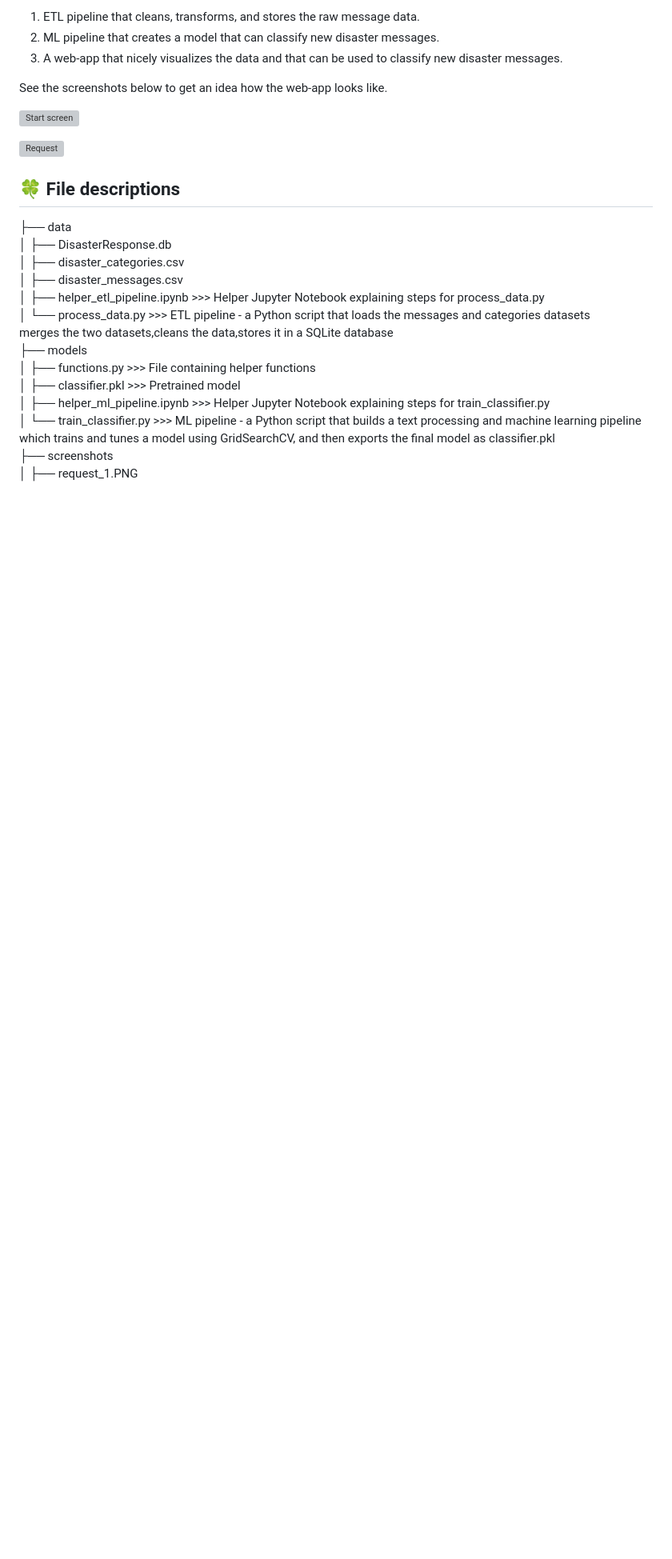
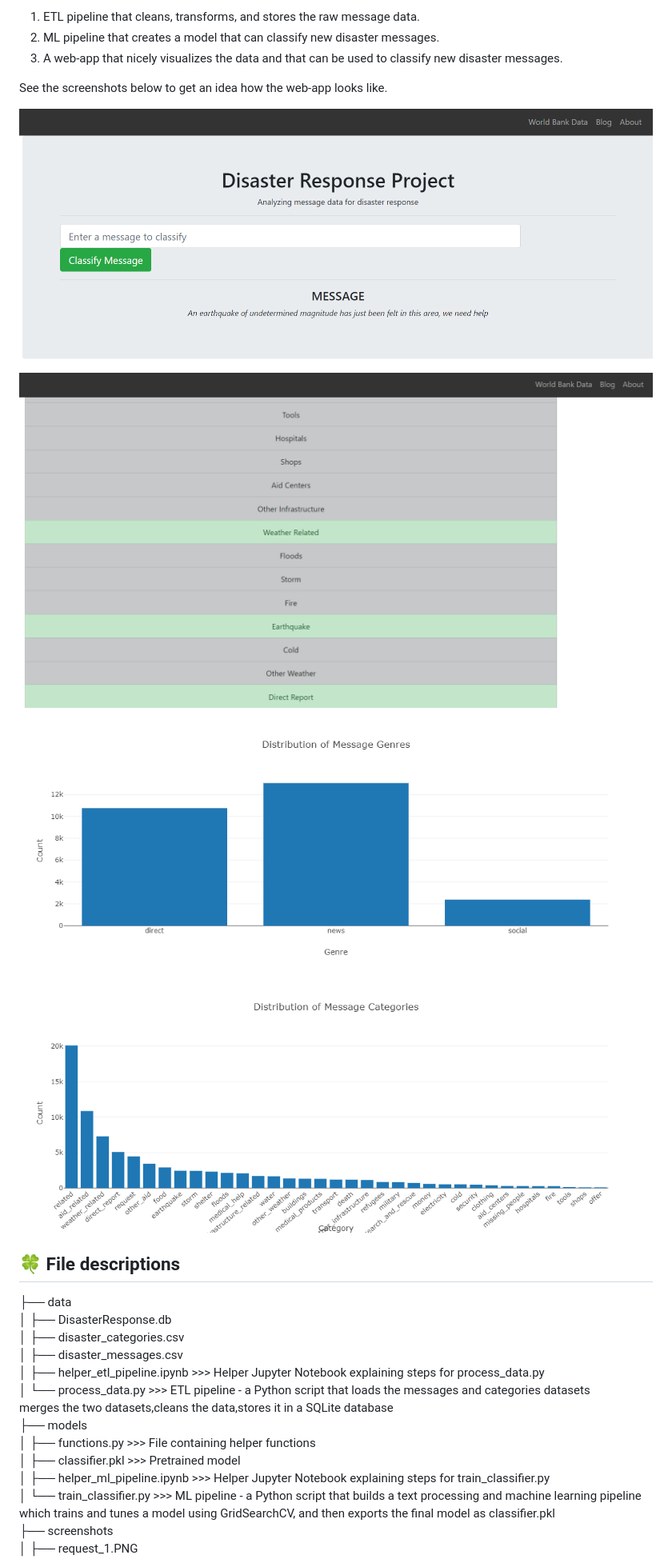
Before and after one commit to kirtoka/Disaster_Response_Pipeline, a Markdown page: README.md, the part around the change. Shown: that part at 80% size. Drawn GitHub-style; pictures changed too: screenshots/Screenshot_2.png (added), screenshots/Screenshot_3.png (added); blank space fills up the shorter version; grey boxes are pictures that could not be loaded.

Commit message:
scnreenshots

```diff
--- a/README.md
+++ b/README.md
@@ -29,9 +29,13 @@ pipelines that clean/transform the information and build a model to classify the
 
 See the screenshots below to get an idea how the web-app looks like.
 
-![Start screen](./screenshots/start_screen.PNG?raw=true "Start screen")
+![Start screen](./screenshots/Screenshot_2.png?raw=true "Enter message")
 
-![Request](./screenshots/request_1.PNG?raw=true "Request")
+![Request](./screenshots/Screenshot_3.png?raw=true "Result")
+
+![Request](./screenshots/screen2.png?raw=true "Chart1")
+
+![Request](./screenshots/screen3.png?raw=true "Chart2")
 
 
 ## 🍀 File descriptions <a name=Chap2></a>
```
Also changed, not shown: screenshots/screen1.jpg (deleted).
